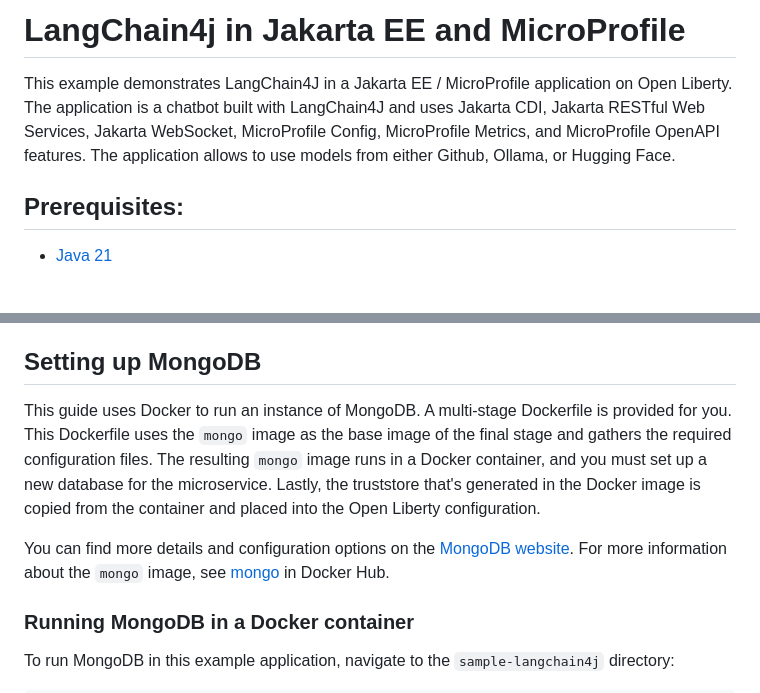
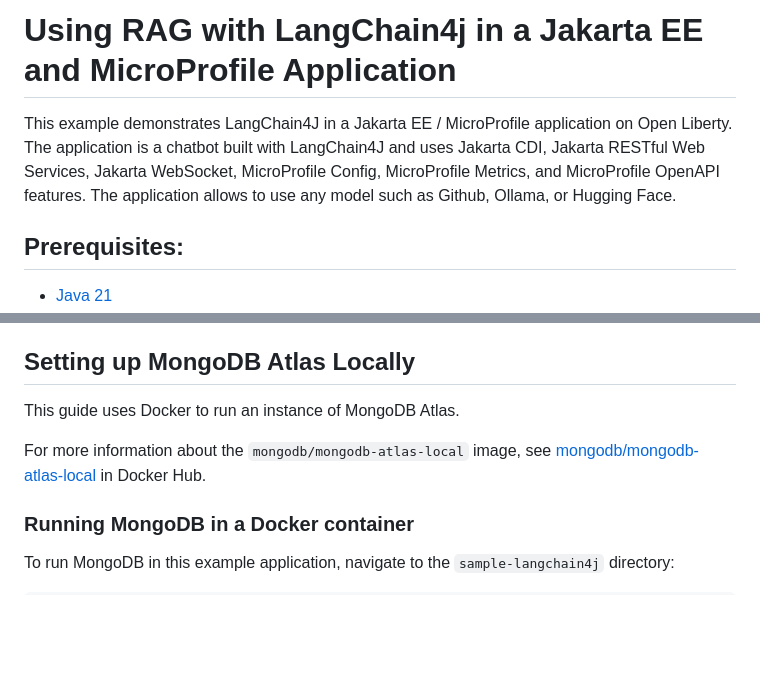
Before and after one commit to OpenLiberty/sample-langchain4j, a Markdown page: rag/README.md, 2 parts joined by grey strips. GitHub-like rendering; blank space fills up the shorter version.

Commit message:
modified readme content such as title, docker hub part, and wording
Signed-off-by: Siaa Gor <Siaa.Gor@ibm.com>

```diff
--- a/rag/README.md
+++ b/rag/README.md
@@ -1,6 +1,6 @@
-# LangChain4j in Jakarta EE and MicroProfile
+# Using RAG with LangChain4j in a Jakarta EE and MicroProfile Application
 
-This example demonstrates LangChain4J in a Jakarta EE / MicroProfile application on Open Liberty. The application is a chatbot built with LangChain4J and uses Jakarta CDI, Jakarta RESTful Web Services, Jakarta WebSocket, MicroProfile Config, MicroProfile Metrics, and MicroProfile OpenAPI features. The application allows to use models from either Github, Ollama, or Hugging Face.
+This example demonstrates LangChain4J in a Jakarta EE / MicroProfile application on Open Liberty. The application is a chatbot built with LangChain4J and uses Jakarta CDI, Jakarta RESTful Web Services, Jakarta WebSocket, MicroProfile Config, MicroProfile Metrics, and MicroProfile OpenAPI features. The application allows to use any model such as Github, Ollama, or Hugging Face.
 
 ## Prerequisites:
 
@@ -8,11 +8,11 @@ This example demonstrates LangChain4J in a Jakarta EE / MicroProfile application
 - Either one of the following model providers: - Github - Sign up and sign in to https://github.com. - Go to your [Settings](https://github.com/settings/profile)/[Developer Settings](https://github.com/settings/developers)/[Persional access tokens](https://github.com/settings/personal-access-tokens). - Generate a new token - Ollama - Download and install [Ollama](https://ollama.com/download) - see the [README.md](https://github.com/ollama/ollama/blob/main/README.md#ollama) - Pull the following model - `ollama pull llama3.2` - Mistral AI - Sign up and log in to https://console.mistral.ai/home. - Go to [Your API keys](https://console.mistral.ai/api-keys). - Create a new key. - Hugging Face - Sign up and log in to https://huggingface.co. - Go to [Access Tokens](https://huggingface.co/settings/tokens). - Create a new access token with `read` role.
 - You will use Docker to run an instance of MongoDB for a fast installation and setup. Install Docker by following the instructions in the official [Docker documentation](https://docs.docker.com/engine/installation), and start your Docker environment.
 
-## Setting up MongoDB
+## Setting up MongoDB Atlas Locally
 
-This guide uses Docker to run an instance of MongoDB. A multi-stage Dockerfile is provided for you. This Dockerfile uses the `mongo` image as the base image of the final stage and gathers the required configuration files. The resulting `mongo` image runs in a Docker container, and you must set up a new database for the microservice. Lastly, the truststore that's generated in the Docker image is copied from the container and placed into the Open Liberty configuration.
+This guide uses Docker to run an instance of MongoDB Atlas.
 
-You can find more details and configuration options on the [MongoDB website](https://docs.mongodb.com/manual/reference/configuration-options/). For more information about the `mongo` image, see [mongo](https://hub.docker.com/_/mongo) in Docker Hub.
+For more information about the `mongodb/mongodb-atlas-local` image, see [mongodb/mongodb-atlas-local](https://hub.docker.com/r/mongodb/mongodb-atlas-local) in Docker Hub.
 
 ### Running MongoDB in a Docker container
 
```
